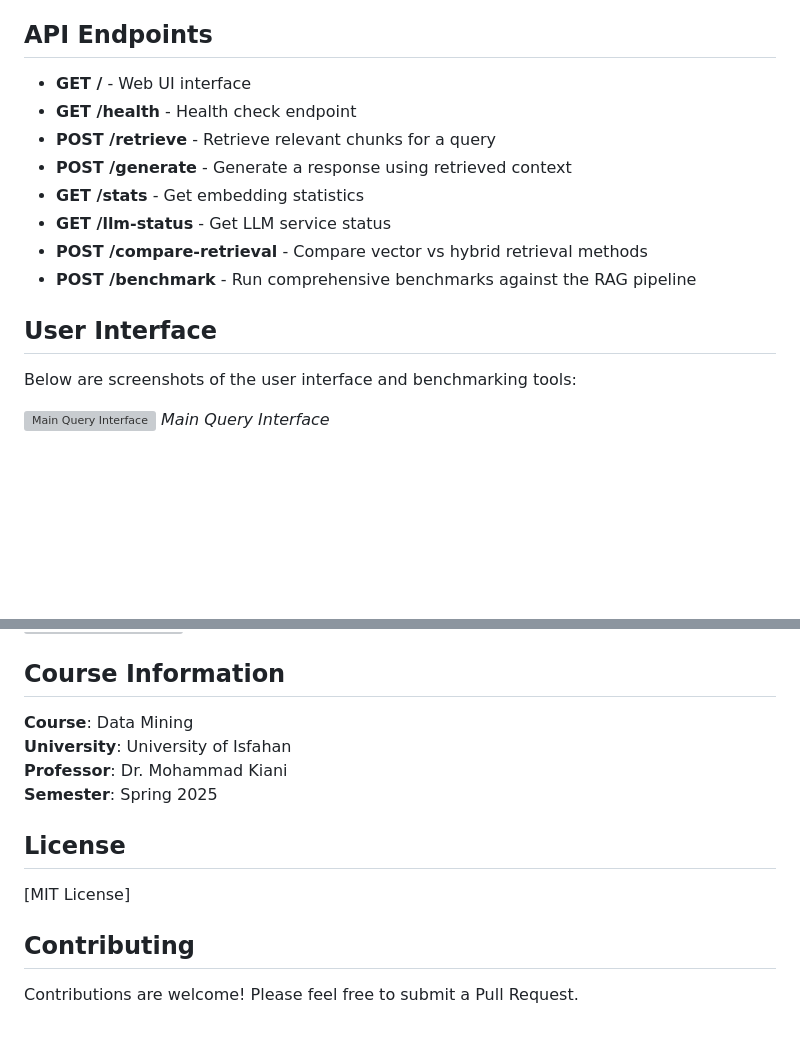
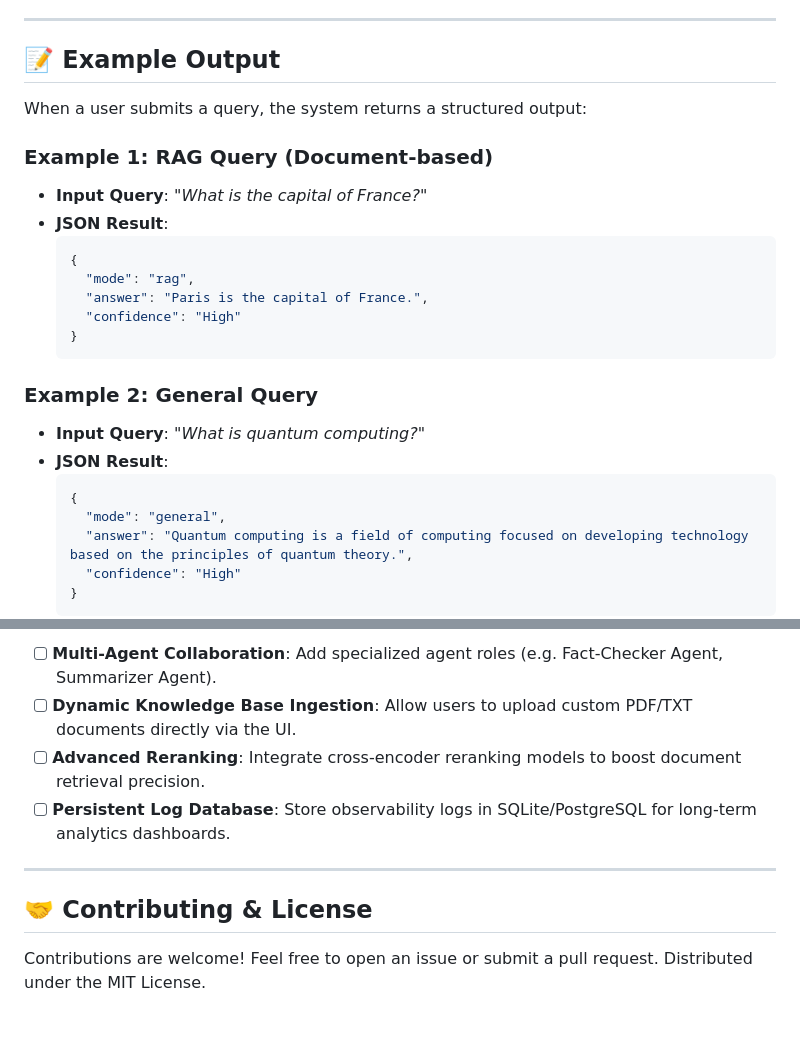
Before and after one commit to Dhanya562004/agentic-rag-pipeline-system, a Markdown page: README.md, 2 parts joined by grey strips. GitHub-like rendering; blank space fills up the shorter version; grey boxes are pictures that could not be loaded.

````diff
--- a/README.md
+++ b/README.md
@@ -80,20 +144,30 @@ streamlit run app.py
 6. Click **Deploy!**
 
-## API Endpoints
+---
 
-- **GET /** - Web UI interface
-- **GET /health** - Health check endpoint
-- **POST /retrieve** - Retrieve relevant chunks for a query
-- **POST /generate** - Generate a response using retrieved context
-- **GET /stats** - Get embedding statistics
-- **GET /llm-status** - Get LLM service status
-- **POST /compare-retrieval** - Compare vector vs hybrid retrieval methods
-- **POST /benchmark** - Run comprehensive benchmarks against the RAG pipeline
+## 📝 Example Output
 
-## User Interface
+When a user submits a query, the system returns a structured output:
 
-Below are screenshots of the user interface and benchmarking tools:
+### Example 1: RAG Query (Document-based)
+- **Input Query**: *"What is the capital of France?"*
+- **JSON Result**:
+  ```json
+  {
+    "mode": "rag",
+    "answer": "Paris is the capital of France.",
+    "confidence": "High"
+  }
+  ```
 
-![Main Query Interface](assets/index.webp)
-*Main Query Interface*
+### Example 2: General Query
+- **Input Query**: *"What is quantum computing?"*
+- **JSON Result**:
+  ```json
+  {
+    "mode": "general",
+    "answer": "Quantum computing is a field of computing focused on developing technology based on the principles of quantum theory.",
+    "confidence": "High"
+  }
+  ```
 
@@ -105,16 +177,12 @@ Below are screenshots of the user interface and benchmarking tools:
 
+- [ ] **Multi-Agent Collaboration**: Add specialized agent roles (e.g. Fact-Checker Agent, Summarizer Agent).
+- [ ] **Dynamic Knowledge Base Ingestion**: Allow users to upload custom PDF/TXT documents directly via the UI.
+- [ ] **Advanced Reranking**: Integrate cross-encoder reranking models to boost document retrieval precision.
+- [ ] **Persistent Log Database**: Store observability logs in SQLite/PostgreSQL for long-term analytics dashboards.
 
-## Course Information
+---
 
-**Course**: Data Mining
-**University**: University of Isfahan
-**Professor**: Dr. Mohammad Kiani
-**Semester**: Spring 2025
+## 🤝 Contributing & License
 
-## License
-
-[MIT License]
-
-## Contributing
-
-Contributions are welcome! Please feel free to submit a Pull Request.
+Contributions are welcome! Feel free to open an issue or submit a pull request.
+Distributed under the MIT License.
````
Also changed, not shown: other parts of README.md (+125 -63 lines).
